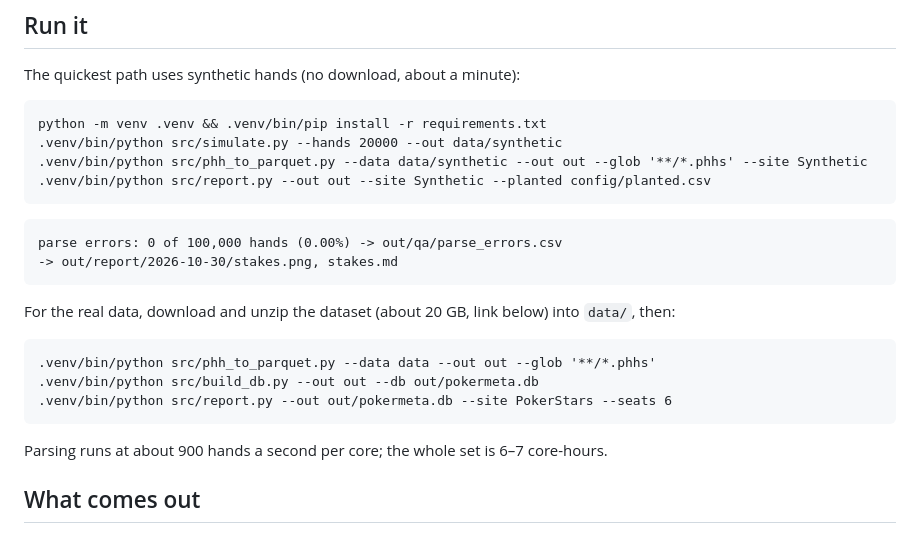
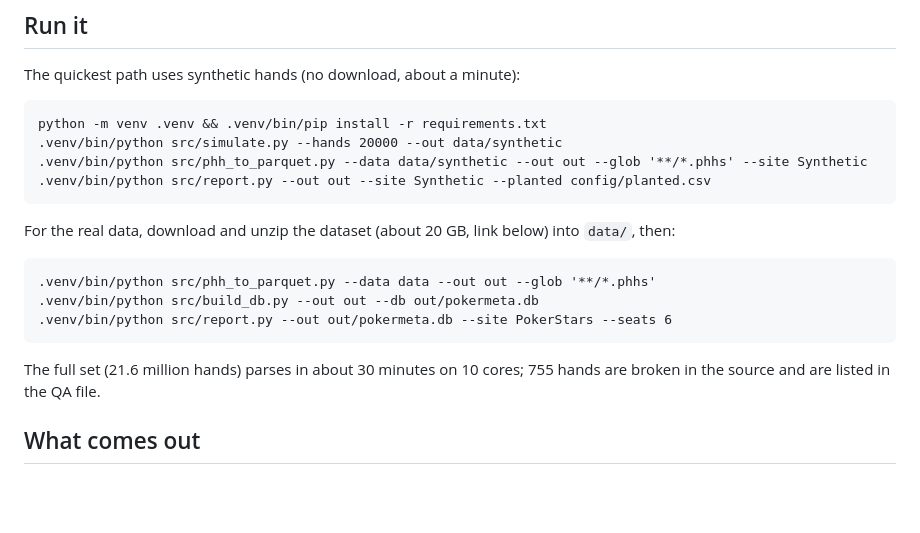
Before and after one commit to Michael-Fisher9/poker-stakes-pipeline, a Markdown page: README.md, the part around one of its changes. Drawn GitHub-style; blank space fills up the shorter version.

````diff
--- a/README.md
+++ b/README.md
@@ -15,11 +15,6 @@ python -m venv .venv && .venv/bin/pip install -r requirements.txt
 .venv/bin/python src/report.py --out out --site Synthetic --planted config/planted.csv
 ```
 
-```
-parse errors: 0 of 100,000 hands (0.00%) -> out/qa/parse_errors.csv
--> out/report/2026-10-30/stakes.png, stakes.md
-```
-
 For the real data, download and unzip the dataset (about 20 GB, link below) into `data/`, then:
 
 ```
@@ -28,7 +23,7 @@ For the real data, download and unzip the dataset (about 20 GB, link below) into
 .venv/bin/python src/report.py --out out/pokermeta.db --site PokerStars --seats 6
 ```
 
-Parsing runs at about 900 hands a second per core; the whole set is 6–7 core-hours.
+The full set (21.6 million hands) parses in about 30 minutes on 10 cores; 755 hands are broken in the source and are listed in the QA file.
 
 ## What comes out
 
````
Also changed, not shown: other parts of README.md (+15 -5 lines), docs/stakes_pokerstars.png (added).
